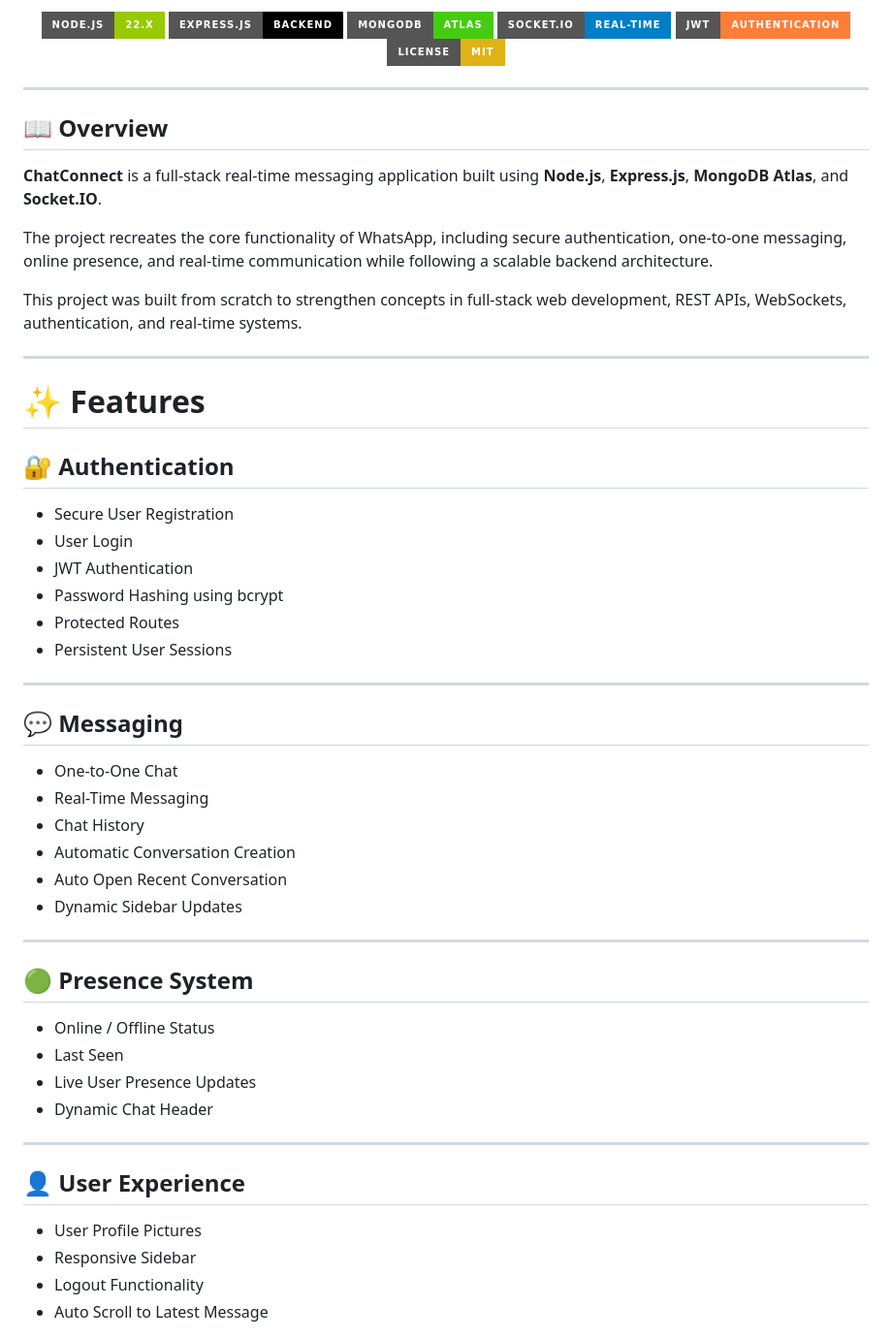
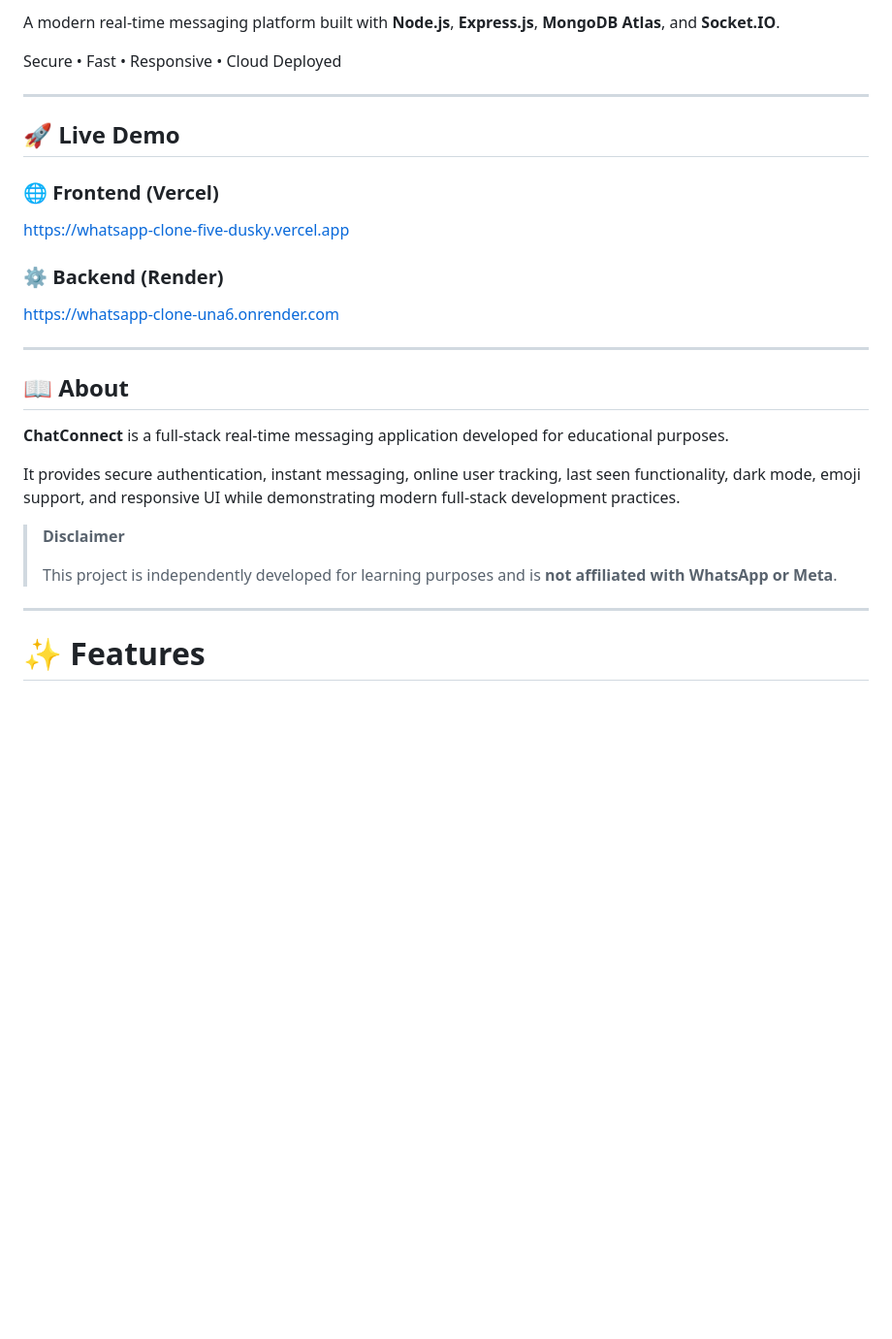
Before and after one commit to rushi2316/whatsapp-clone, a Markdown page: README.md, the part around one of its changes. Shown at 97% size. GitHub-like rendering; badges without logos; blank space fills up the shorter version.

```diff
--- a/README.md
+++ b/README.md
@@ -4,62 +4,35 @@
 
-![Node.js](https://img.shields.io/badge/Node.js-22.x-green?style=for-the-badge&logo=node.js)
-![Express.js](https://img.shields.io/badge/Express.js-Backend-black?style=for-the-badge&logo=express)
-![MongoDB](https://img.shields.io/badge/MongoDB-Atlas-success?style=for-the-badge&logo=mongodb)
-![Socket.IO](https://img.shields.io/badge/Socket.IO-Real--Time-blue?style=for-the-badge&logo=socketdotio)
-![JWT](https://img.shields.io/badge/JWT-Authentication-orange?style=for-the-badge&logo=jsonwebtokens)
-![License](https://img.shields.io/badge/License-MIT-yellow?style=for-the-badge)
+A modern real-time messaging platform built with **Node.js**, **Express.js**, **MongoDB Atlas**, and **Socket.IO**.
 
-</div>
+Secure • Fast • Responsive • Cloud Deployed
+
+</p>
 
 ---
 
-## 📖 Overview
+## 🚀 Live Demo
 
-**ChatConnect** is a full-stack real-time messaging application built using **Node.js**, **Express.js**, **MongoDB Atlas**, and **Socket.IO**.
+### 🌐 Frontend (Vercel)
 
-The project recreates the core functionality of WhatsApp, including secure authentication, one-to-one messaging, online presence, and real-time communication while following a scalable backend architecture.
+https://whatsapp-clone-five-dusky.vercel.app
 
-This project was built from scratch to strengthen concepts in full-stack web development, REST APIs, WebSockets, authentication, and real-time systems.
+### ⚙ Backend (Render)
+
+https://whatsapp-clone-una6.onrender.com
+
+---
+
+## 📖 About
+
+**ChatConnect** is a full-stack real-time messaging application developed for educational purposes.
+
+It provides secure authentication, instant messaging, online user tracking, last seen functionality, dark mode, emoji support, and responsive UI while demonstrating modern full-stack development practices.
+
+> **Disclaimer**
+>
+> This project is independently developed for learning purposes and is **not affiliated with WhatsApp or Meta**.
 
 ---
 
 # ✨ Features
 
-## 🔐 Authentication
-
-- Secure User Registration
-- User Login
-- JWT Authentication
-- Password Hashing using bcrypt
-- Protected Routes
-- Persistent User Sessions
-
----
-
-## 💬 Messaging
-
-- One-to-One Chat
-- Real-Time Messaging
-- Chat History
-- Automatic Conversation Creation
-- Auto Open Recent Conversation
-- Dynamic Sidebar Updates
-
----
-
-## 🟢 Presence System
-
-- Online / Offline Status
-- Last Seen
-- Live User Presence Updates
-- Dynamic Chat Header
-
----
-
-## 👤 User Experience
-
-- User Profile Pictures
-- Responsive Sidebar
-- Logout Functionality
-- Auto Scroll to Latest Message
-
```
Also changed, not shown: other parts of README.md (+213 -161 lines), assets/dark-theme.png (added), assets/light-theme.png (added), assets/login-success.png (added), assets/login.png (added).
